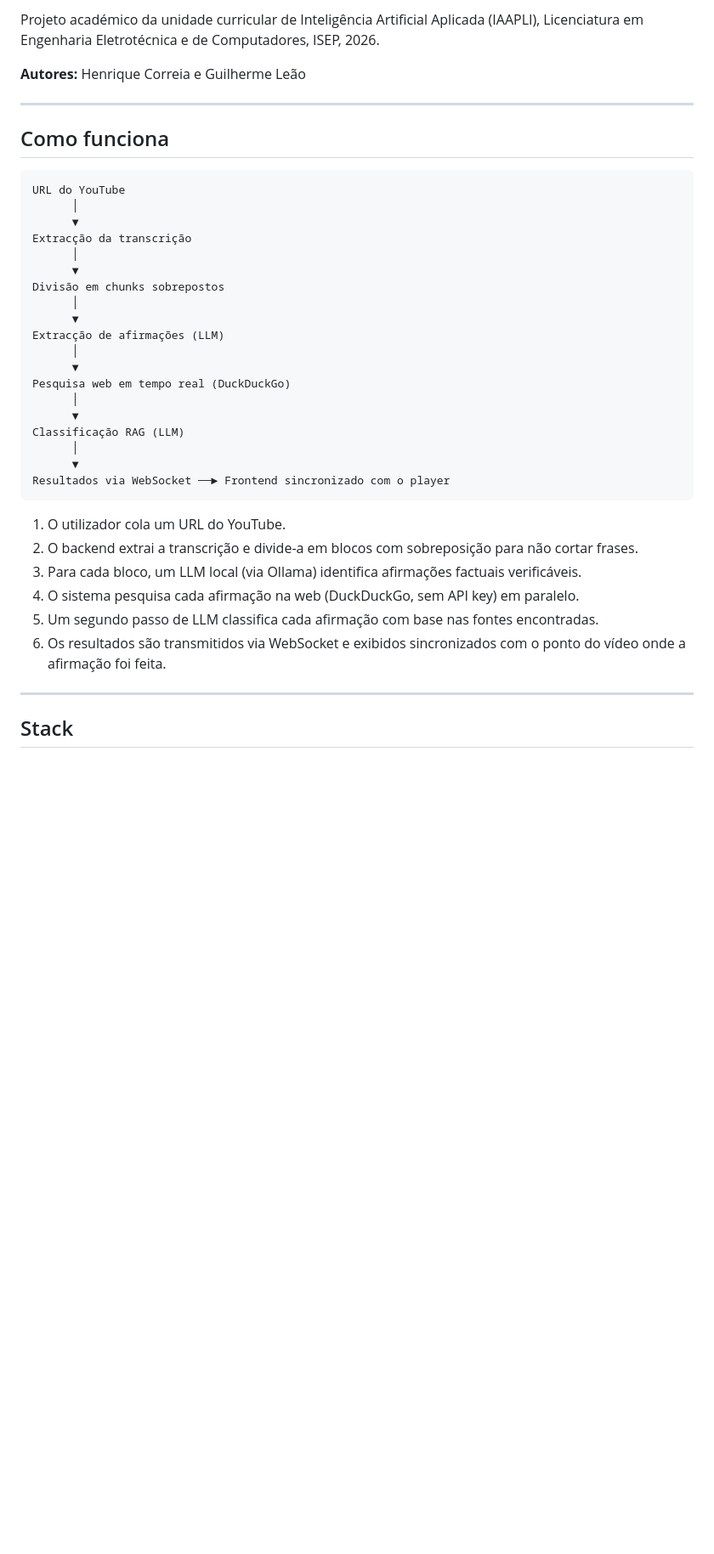
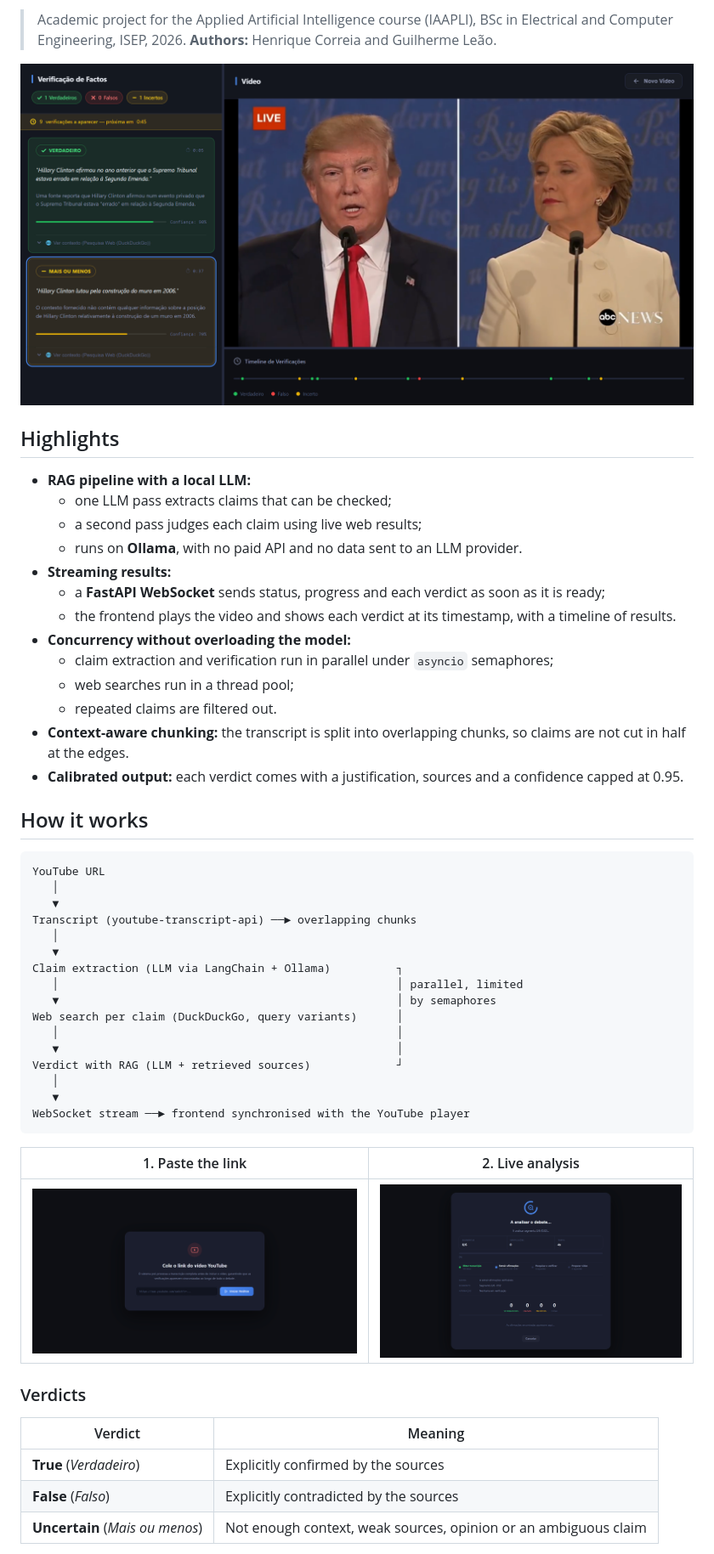
Before and after one commit to henrique-correia-it/factcheck, a Markdown page: README.md, the part around one of its changes. Shown at 85% size. GitHub-like rendering; pictures changed too: docs/images/ecra_pre_processamento.png (added), docs/images/ecra_resultados.png (added), docs/images/formulario_url_youtube.png (added); blank space fills up the shorter version.

Commit message:
Improve README: highlights, architecture and consistent project description

````diff
--- a/README.md
+++ b/README.md
@@ -6,42 +10,55 @@
 
-Projeto académico da unidade curricular de Inteligência Artificial Aplicada (IAAPLI), Licenciatura em Engenharia Eletrotécnica e de Computadores, ISEP, 2026.
+> Academic project for the Applied Artificial Intelligence course (IAAPLI), BSc in Electrical and Computer Engineering, ISEP, 2026.
+> **Authors:** Henrique Correia and Guilherme Leão.
 
-**Autores:** Henrique Correia e Guilherme Leão
+![Synchronised results view](docs/images/ecra_resultados.png)
 
----
+## Highlights
 
-## Como funciona
+- **RAG pipeline with a local LLM:**
+  - one LLM pass extracts claims that can be checked;
+  - a second pass judges each claim using live web results;
+  - runs on **Ollama**, with no paid API and no data sent to an LLM provider.
+- **Streaming results:**
+  - a **FastAPI WebSocket** sends status, progress and each verdict as soon as it is ready;
+  - the frontend plays the video and shows each verdict at its timestamp, with a timeline of results.
+- **Concurrency without overloading the model:**
+  - claim extraction and verification run in parallel under `asyncio` semaphores;
+  - web searches run in a thread pool;
+  - repeated claims are filtered out.
+- **Context-aware chunking:** the transcript is split into overlapping chunks, so claims are not cut in half at the edges.
+- **Calibrated output:** each verdict comes with a justification, sources and a confidence capped at 0.95.
 
-```
-URL do YouTube
-      │
-      ▼
-Extracção da transcrição
-      │
-      ▼
-Divisão em chunks sobrepostos
-      │
-      ▼
-Extracção de afirmações (LLM)
-      │
-      ▼
-Pesquisa web em tempo real (DuckDuckGo)
-      │
-      ▼
-Classificação RAG (LLM)
-      │
-      ▼
-Resultados via WebSocket ──► Frontend sincronizado com o player
+## How it works
+
+```text
+YouTube URL
+   │
+   ▼
+Transcript (youtube-transcript-api) ──► overlapping chunks
+   │
+   ▼
+Claim extraction (LLM via LangChain + Ollama)          ┐
+   │                                                   │ parallel, limited
+   ▼                                                   │ by semaphores
+Web search per claim (DuckDuckGo, query variants)      │
+   │                                                   │
+   ▼                                                   │
+Verdict with RAG (LLM + retrieved sources)             ┘
+   │
+   ▼
+WebSocket stream ──► frontend synchronised with the YouTube player
 ```
 
-1. O utilizador cola um URL do YouTube.
-2. O backend extrai a transcrição e divide-a em blocos com sobreposição para não cortar frases.
-3. Para cada bloco, um LLM local (via Ollama) identifica afirmações factuais verificáveis.
-4. O sistema pesquisa cada afirmação na web (DuckDuckGo, sem API key) em paralelo.
-5. Um segundo passo de LLM classifica cada afirmação com base nas fontes encontradas.
-6. Os resultados são transmitidos via WebSocket e exibidos sincronizados com o ponto do vídeo onde a afirmação foi feita.
+| 1. Paste the link | 2. Live analysis |
+|---|---|
+| ![URL form](docs/images/formulario_url_youtube.png) | ![Pre-processing](docs/images/ecra_pre_processamento.png) |
 
----
+### Verdicts
 
-## Stack
+| Verdict | Meaning |
+|---|---|
+| **True** (*Verdadeiro*) | Explicitly confirmed by the sources |
+| **False** (*Falso*) | Explicitly contradicted by the sources |
+| **Uncertain** (*Mais ou menos*) | Not enough context, weak sources, opinion or an ambiguous claim |
 
````
Also changed, not shown: other parts of README.md (+62 -129 lines).
